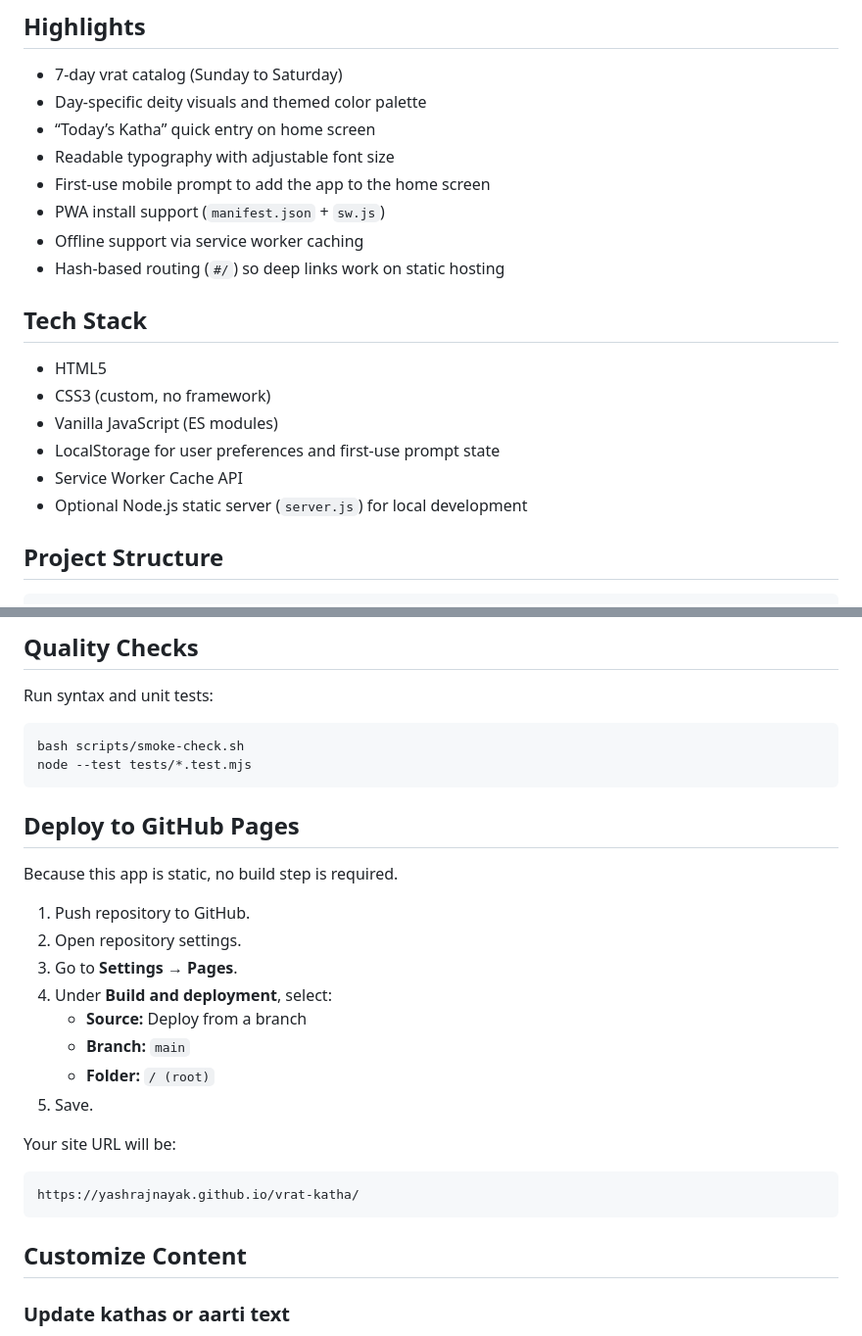
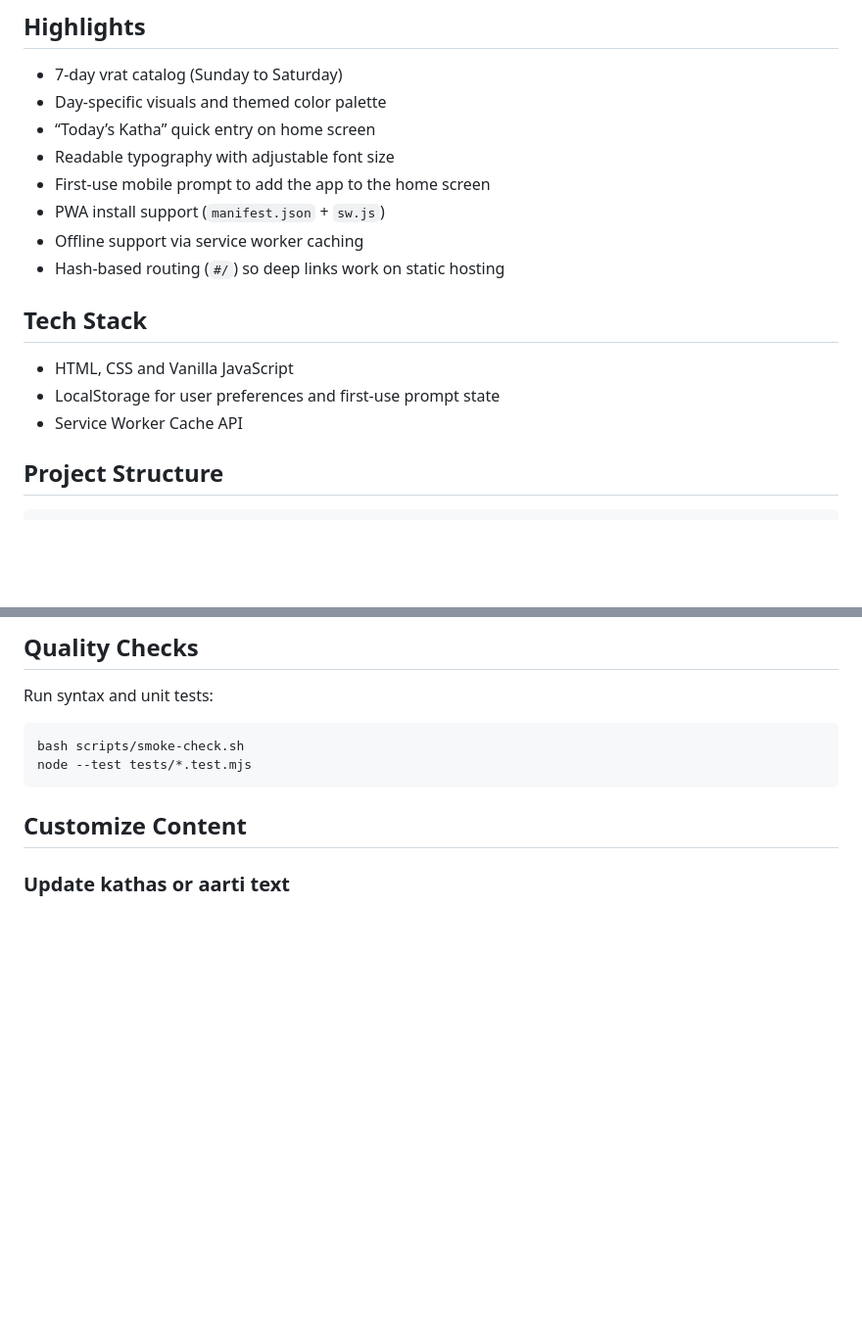
Before and after one commit to yashrajnayak/vrat-katha, a Markdown page: README.md, 2 parts joined by grey strips. Shown at 98% size. Drawn GitHub-style; blank space fills up the shorter version.

````diff
--- a/README.md
+++ b/README.md
@@ -14,7 +14,7 @@ The app is fully static and designed to run smoothly on modern mobile browsers a
 ## Highlights
 
 - 7-day vrat catalog (Sunday to Saturday)
-- Day-specific deity visuals and themed color palette
+- Day-specific visuals and themed color palette
 - “Today’s Katha” quick entry on home screen
 - Readable typography with adjustable font size
 - First-use mobile prompt to add the app to the home screen
@@ -24,12 +24,9 @@ The app is fully static and designed to run smoothly on modern mobile browsers a
 
 ## Tech Stack
 
-- HTML5
-- CSS3 (custom, no framework)
-- Vanilla JavaScript (ES modules)
+- HTML, CSS and Vanilla JavaScript
 - LocalStorage for user preferences and first-use prompt state
 - Service Worker Cache API
-- Optional Node.js static server (`server.js`) for local development
 
 ## Project Structure
 
@@ -134,25 +131,6 @@ bash scripts/smoke-check.sh
 node --test tests/*.test.mjs
 ```
 
-## Deploy to GitHub Pages
-
-Because this app is static, no build step is required.
-
-1. Push repository to GitHub.
-2. Open repository settings.
-3. Go to **Settings → Pages**.
-4. Under **Build and deployment**, select:
-   - **Source:** Deploy from a branch
-   - **Branch:** `main`
-   - **Folder:** `/ (root)`
-5. Save.
-
-Your site URL will be:
-
-```text
-https://yashrajnayak.github.io/vrat-katha/
-```
-
 ## Customize Content
 
 ### Update kathas or aarti text
````
